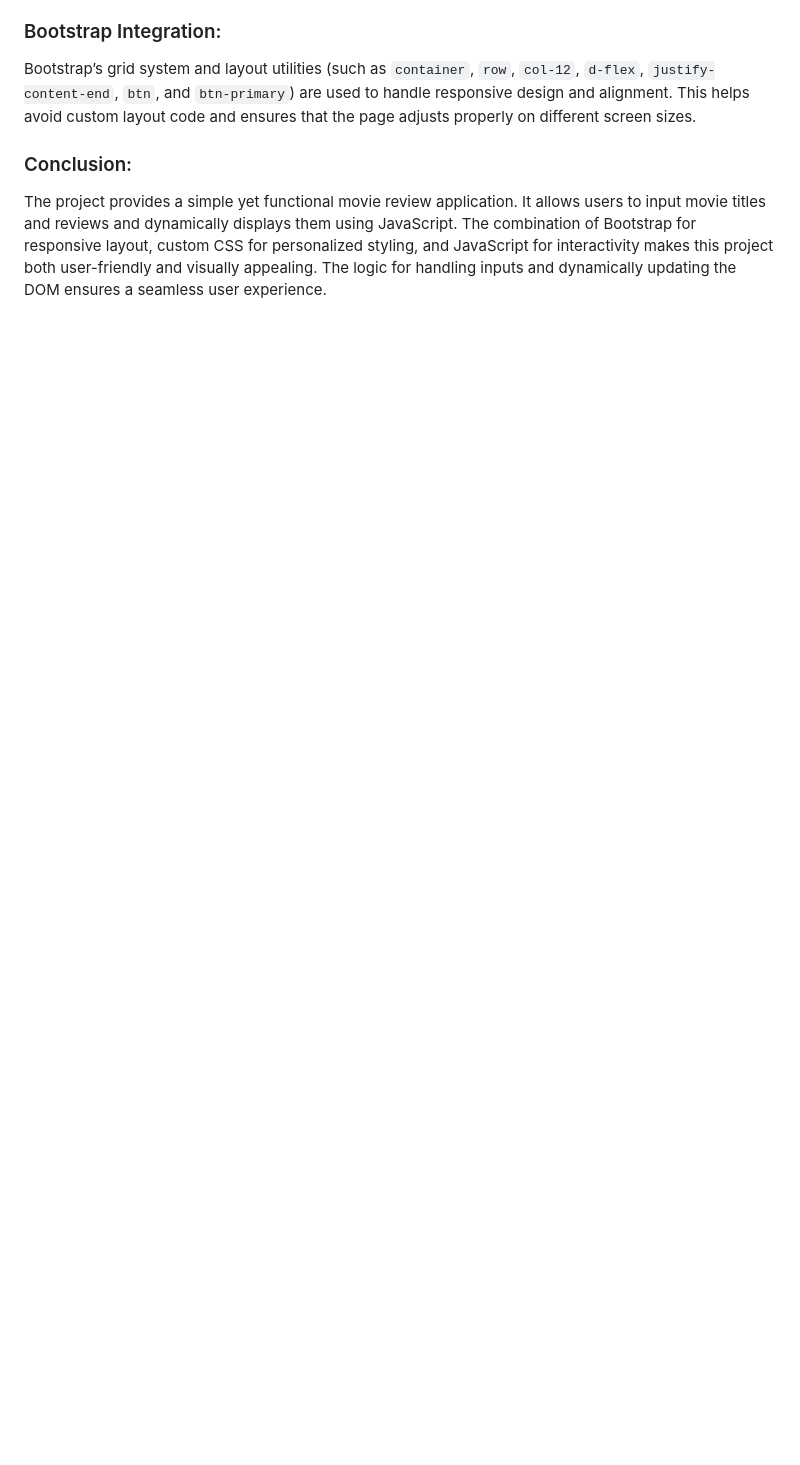
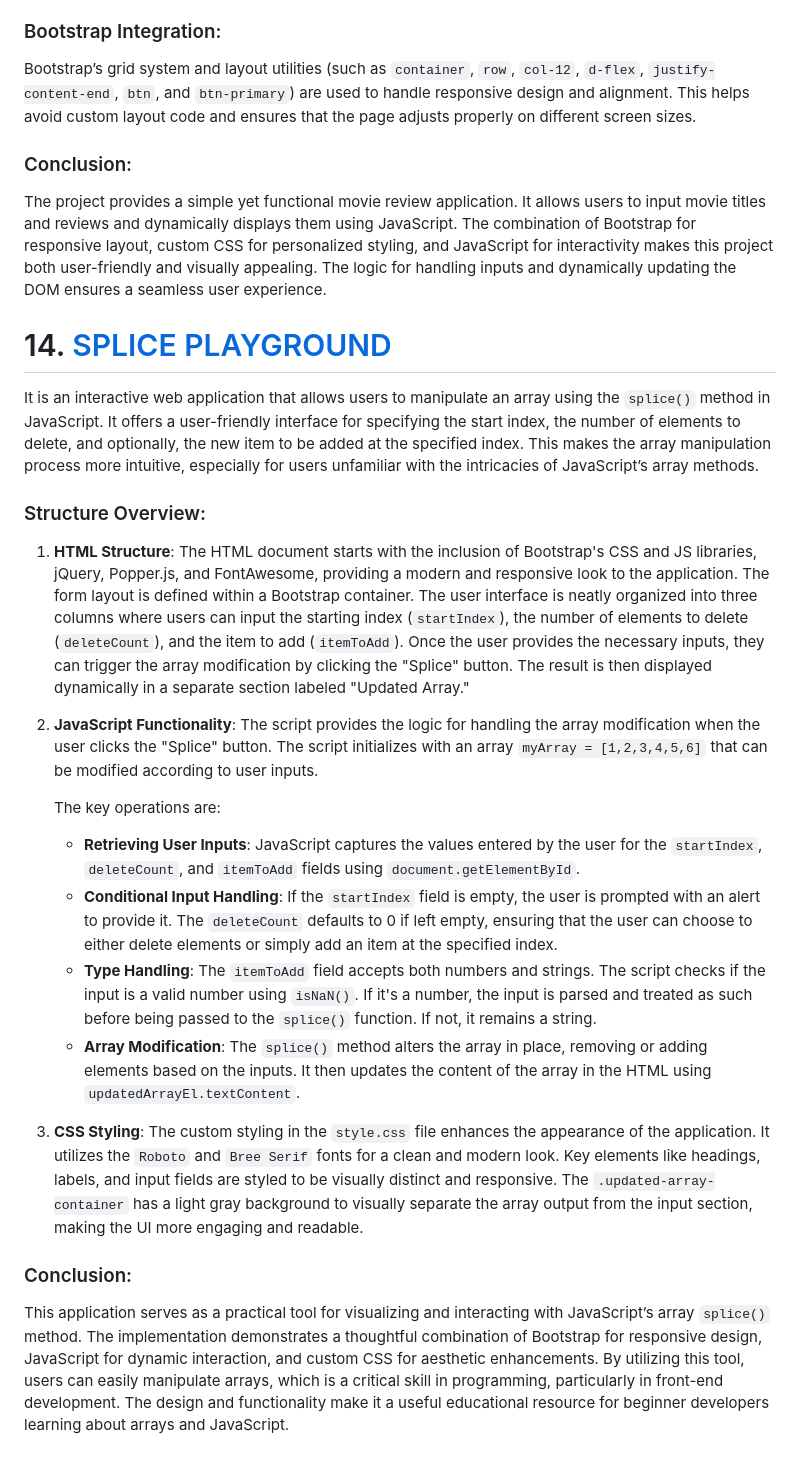
Before and after one commit to venkateshyelisetti21/FRONTEND-MINIPROJECTS, a Markdown page: README.md, the part around the change. GitHub-like rendering; blank space fills up the shorter version.

```diff
--- a/README.md
+++ b/README.md
@@ -468,3 +468,27 @@ Bootstrap’s grid system and layout utilities (such as `container`, `row`, `col
 
 ### Conclusion:
 The project provides a simple yet functional movie review application. It allows users to input movie titles and reviews and dynamically displays them using JavaScript. The combination of Bootstrap for responsive layout, custom CSS for personalized styling, and JavaScript for interactivity makes this project both user-friendly and visually appealing. The logic for handling inputs and dynamically updating the DOM ensures a seamless user experience.
+
+
+# 14. [SPLICE PLAYGROUND](https://github.com/venkateshyelisetti21/FRONTEND-MINIPROJECTS/tree/main/SPLICE%20PLAYGROUND)
+
+It is an interactive web application that allows users to manipulate an array using the `splice()` method in JavaScript. It offers a user-friendly interface for specifying the start index, the number of elements to delete, and optionally, the new item to be added at the specified index. This makes the array manipulation process more intuitive, especially for users unfamiliar with the intricacies of JavaScript’s array methods.
+
+### Structure Overview:
+1. **HTML Structure**:
+   The HTML document starts with the inclusion of Bootstrap's CSS and JS libraries, jQuery, Popper.js, and FontAwesome, providing a modern and responsive look to the application. The form layout is defined within a Bootstrap container. The user interface is neatly organized into three columns where users can input the starting index (`startIndex`), the number of elements to delete (`deleteCount`), and the item to add (`itemToAdd`). Once the user provides the necessary inputs, they can trigger the array modification by clicking the "Splice" button. The result is then displayed dynamically in a separate section labeled "Updated Array."
+
+2. **JavaScript Functionality**:
+   The script provides the logic for handling the array modification when the user clicks the "Splice" button. The script initializes with an array `myArray = [1,2,3,4,5,6]` that can be modified according to user inputs.
+
+   The key operations are:
+   - **Retrieving User Inputs**: JavaScript captures the values entered by the user for the `startIndex`, `deleteCount`, and `itemToAdd` fields using `document.getElementById`.
+   - **Conditional Input Handling**: If the `startIndex` field is empty, the user is prompted with an alert to provide it. The `deleteCount` defaults to 0 if left empty, ensuring that the user can choose to either delete elements or simply add an item at the specified index.
+   - **Type Handling**: The `itemToAdd` field accepts both numbers and strings. The script checks if the input is a valid number using `isNaN()`. If it's a number, the input is parsed and treated as such before being passed to the `splice()` function. If not, it remains a string.
+   - **Array Modification**: The `splice()` method alters the array in place, removing or adding elements based on the inputs. It then updates the content of the array in the HTML using `updatedArrayEl.textContent`.
+
+3. **CSS Styling**:
+   The custom styling in the `style.css` file enhances the appearance of the application. It utilizes the `Roboto` and `Bree Serif` fonts for a clean and modern look. Key elements like headings, labels, and input fields are styled to be visually distinct and responsive. The `.updated-array-container` has a light gray background to visually separate the array output from the input section, making the UI more engaging and readable.
+
+### Conclusion:
+This application serves as a practical tool for visualizing and interacting with JavaScript’s array `splice()` method. The implementation demonstrates a thoughtful combination of Bootstrap for responsive design, JavaScript for dynamic interaction, and custom CSS for aesthetic enhancements. By utilizing this tool, users can easily manipulate arrays, which is a critical skill in programming, particularly in front-end development. The design and functionality make it a useful educational resource for beginner developers learning about arrays and JavaScript.
```
